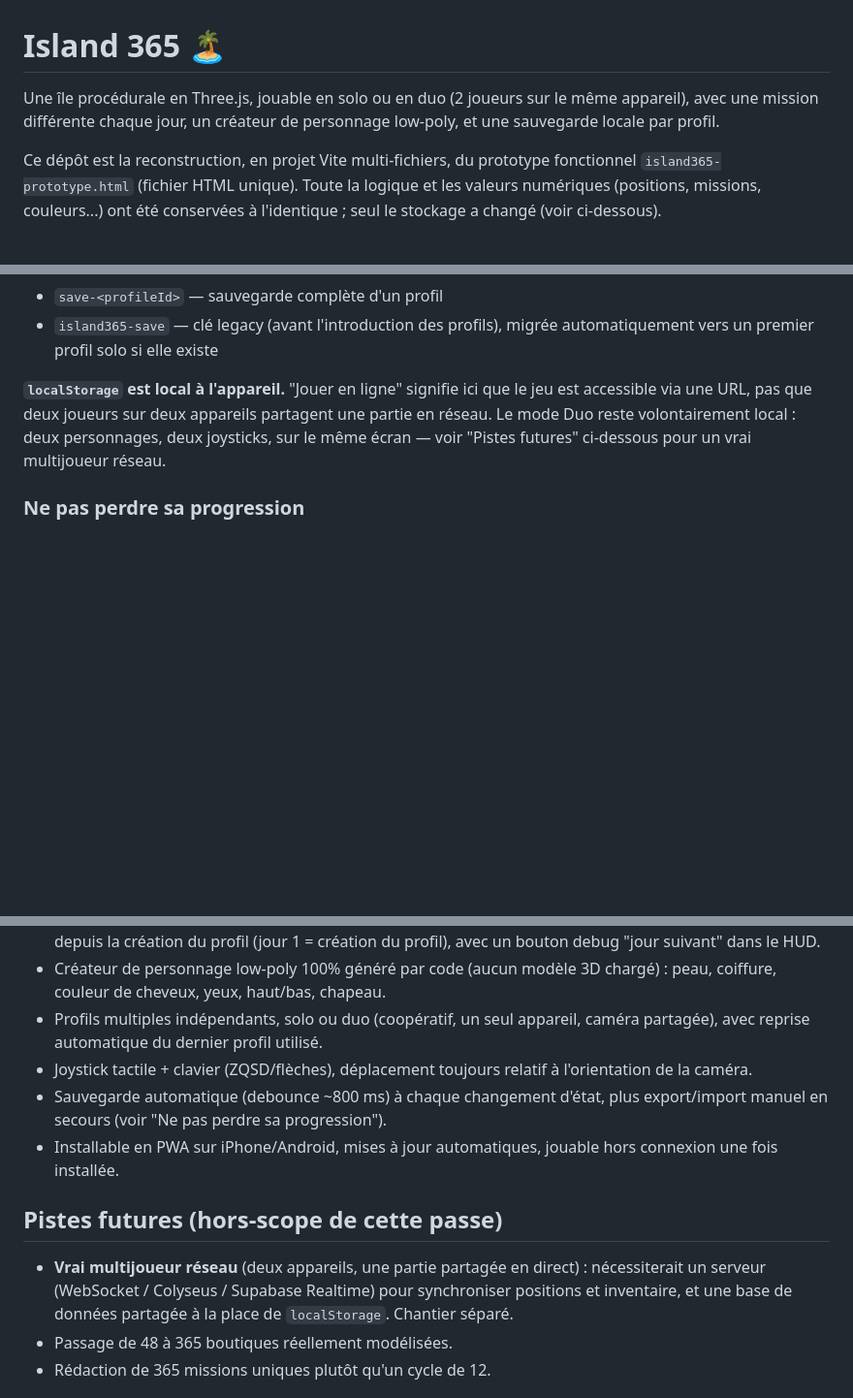
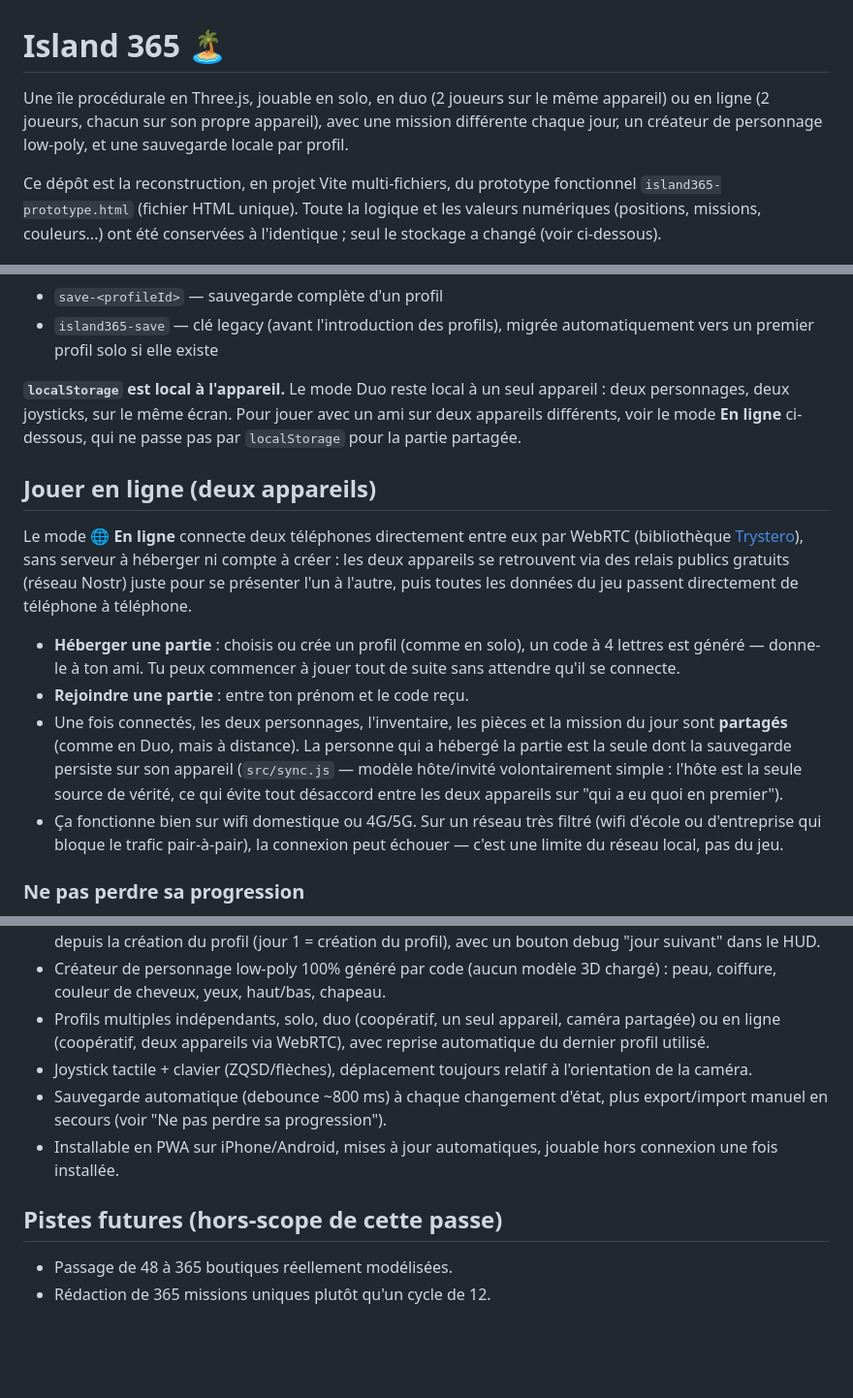
Before and after one commit to matthieupruvost-06/island-365, a Markdown page: README.md, 3 parts joined by grey strips. Shown at 97% size. Drawn GitHub-style; blank space fills up the shorter version.

Commit message:
docs: document the online multiplayer mode
Explains the host/guest model, how the room code works, the WebRTC/no-
server approach (Trystero), and the one real caveat (may not traverse
very restrictive networks). Removes real-networked-multiplayer from the
out-of-scope list now that it exists.

```diff
--- a/README.md
+++ b/README.md
@@ -1,8 +1,9 @@
 # Island 365 🏝️
 
-Une île procédurale en Three.js, jouable en solo ou en duo (2 joueurs sur le
-même appareil), avec une mission différente chaque jour, un créateur de
-personnage low-poly, et une sauvegarde locale par profil.
+Une île procédurale en Three.js, jouable en solo, en duo (2 joueurs sur le
+même appareil) ou en ligne (2 joueurs, chacun sur son propre appareil), avec
+une mission différente chaque jour, un créateur de personnage low-poly, et
+une sauvegarde locale par profil.
 
 Ce dépôt est la reconstruction, en projet Vite multi-fichiers, du prototype
 fonctionnel `island365-prototype.html` (fichier HTML unique). Toute la
@@ -81,11 +82,33 @@ asynchrone (`get`, `set`, `delete`, `list`) mais persiste réellement dans
 - `island365-save` — clé legacy (avant l'introduction des profils), migrée
   automatiquement vers un premier profil solo si elle existe
 
-**`localStorage` est local à l'appareil.** "Jouer en ligne" signifie ici que
-le jeu est accessible via une URL, pas que deux joueurs sur deux appareils
-partagent une partie en réseau. Le mode Duo reste volontairement local : deux
-personnages, deux joysticks, sur le même écran — voir "Pistes futures"
-ci-dessous pour un vrai multijoueur réseau.
+**`localStorage` est local à l'appareil.** Le mode Duo reste local à un seul
+appareil : deux personnages, deux joysticks, sur le même écran. Pour jouer
+avec un ami sur deux appareils différents, voir le mode **En ligne**
+ci-dessous, qui ne passe pas par `localStorage` pour la partie partagée.
+
+## Jouer en ligne (deux appareils)
+
+Le mode **🌐 En ligne** connecte deux téléphones directement entre eux par
+WebRTC (bibliothèque [Trystero](https://github.com/dmotz/trystero)), sans
+serveur à héberger ni compte à créer : les deux appareils se retrouvent via
+des relais publics gratuits (réseau Nostr) juste pour se présenter l'un à
+l'autre, puis toutes les données du jeu passent directement de téléphone à
+téléphone.
+
+- **Héberger une partie** : choisis ou crée un profil (comme en solo), un
+  code à 4 lettres est généré — donne-le à ton ami. Tu peux commencer à
+  jouer tout de suite sans attendre qu'il se connecte.
+- **Rejoindre une partie** : entre ton prénom et le code reçu.
+- Une fois connectés, les deux personnages, l'inventaire, les pièces et la
+  mission du jour sont **partagés** (comme en Duo, mais à distance). La
+  personne qui a hébergé la partie est la seule dont la sauvegarde persiste
+  sur son appareil (`src/sync.js` — modèle hôte/invité volontairement
+  simple : l'hôte est la seule source de vérité, ce qui évite tout
+  désaccord entre les deux appareils sur "qui a eu quoi en premier").
+- Ça fonctionne bien sur wifi domestique ou 4G/5G. Sur un réseau très
+  filtré (wifi d'école ou d'entreprise qui bloque le trafic pair-à-pair),
+  la connexion peut échouer — c'est une limite du réseau local, pas du jeu.
 
 ### Ne pas perdre sa progression
 
@@ -155,8 +180,9 @@ gardé son nom pour rester facile à comparer.
   = création du profil), avec un bouton debug "jour suivant" dans le HUD.
 - Créateur de personnage low-poly 100% généré par code (aucun modèle 3D
   chargé) : peau, coiffure, couleur de cheveux, yeux, haut/bas, chapeau.
-- Profils multiples indépendants, solo ou duo (coopératif, un seul appareil,
-  caméra partagée), avec reprise automatique du dernier profil utilisé.
+- Profils multiples indépendants, solo, duo (coopératif, un seul appareil,
+  caméra partagée) ou en ligne (coopératif, deux appareils via WebRTC), avec
+  reprise automatique du dernier profil utilisé.
 - Joystick tactile + clavier (ZQSD/flèches), déplacement toujours relatif à
   l'orientation de la caméra.
 - Sauvegarde automatique (debounce ~800 ms) à chaque changement d'état, plus
@@ -166,10 +192,6 @@ gardé son nom pour rester facile à comparer.
 
 ## Pistes futures (hors-scope de cette passe)
 
-- **Vrai multijoueur réseau** (deux appareils, une partie partagée en
-  direct) : nécessiterait un serveur (WebSocket / Colyseus / Supabase
-  Realtime) pour synchroniser positions et inventaire, et une base de
-  données partagée à la place de `localStorage`. Chantier séparé.
 - Passage de 48 à 365 boutiques réellement modélisées.
 - Rédaction de 365 missions uniques plutôt qu'un cycle de 12.
 
```
Also changed, not shown: other parts of README.md (+2 -0 lines).
